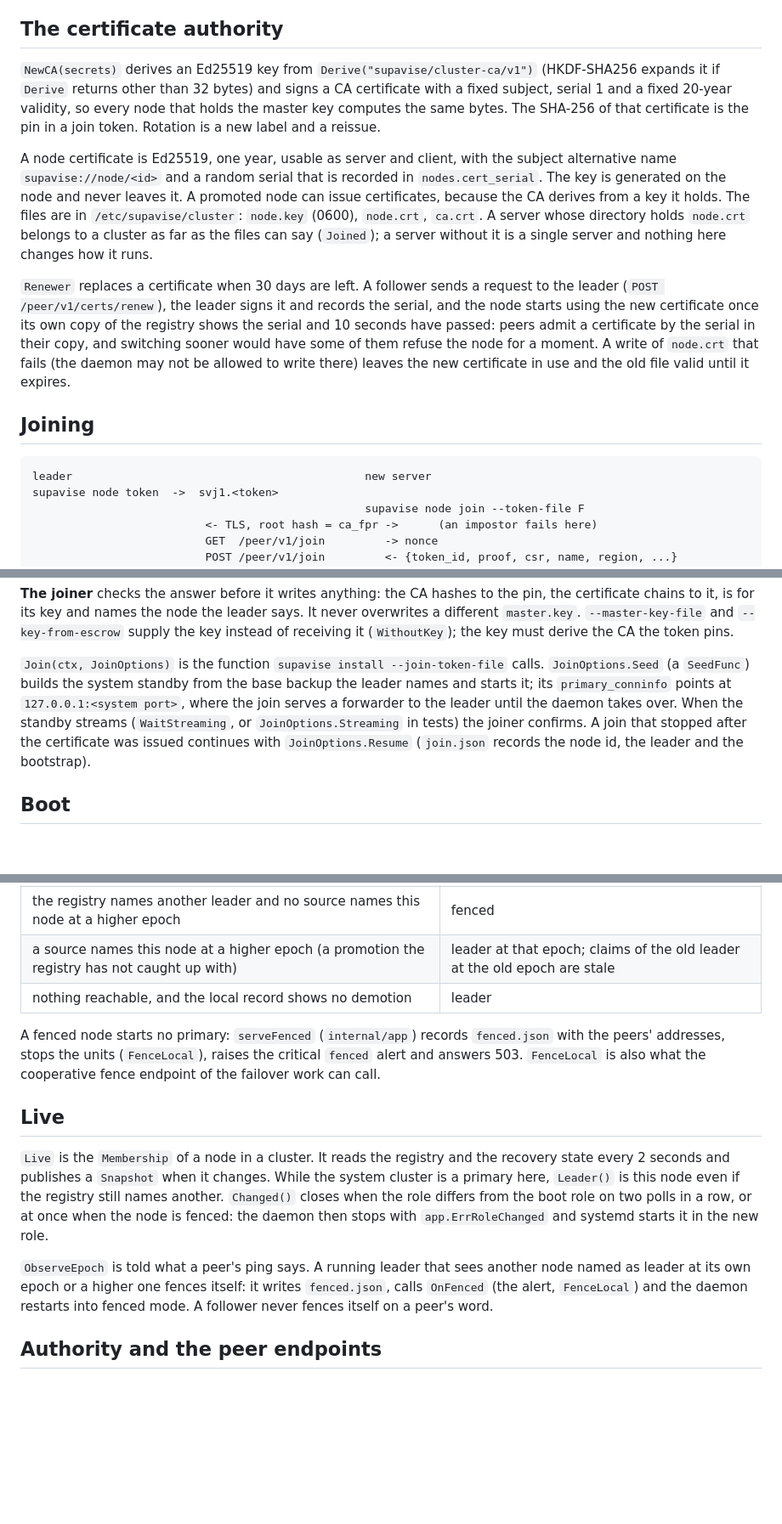
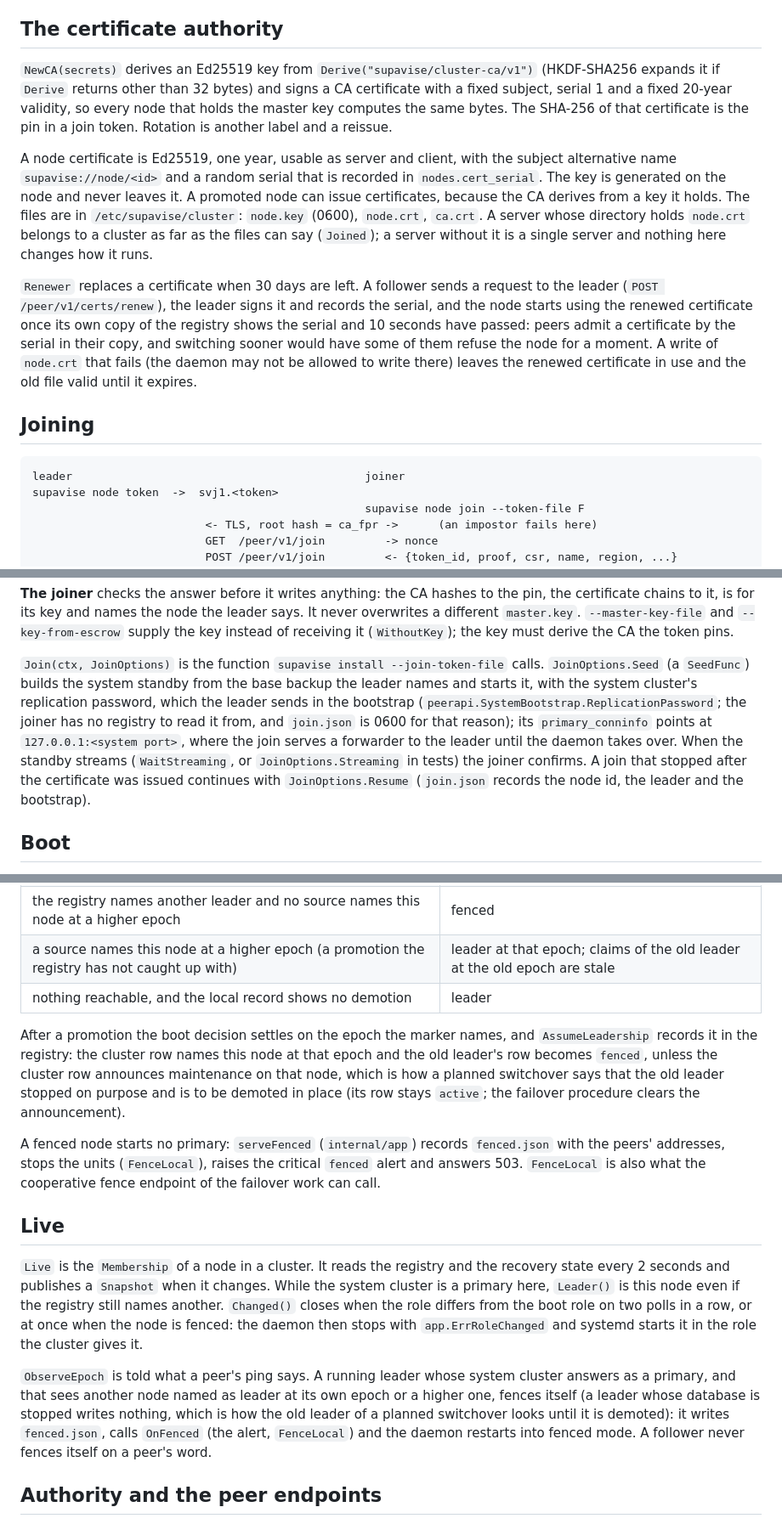
Before and after one commit to jsmillerdev/sbctl, a Markdown page: internal/cluster/README.md, 3 parts joined by grey strips. Shown at 85% size. Rendered like a GitHub page; blank space fills up the shorter version.

Commit message:
mesh, cluster, app: README wording

````diff
--- a/internal/cluster/README.md
+++ b/internal/cluster/README.md
@@ -6,16 +6,16 @@ A node is the leader exactly when the system cluster on that node is not in reco
 
 ## The certificate authority
 
-`NewCA(secrets)` derives an Ed25519 key from `Derive("supavise/cluster-ca/v1")` (HKDF-SHA256 expands it if `Derive` returns other than 32 bytes) and signs a CA certificate with a fixed subject, serial 1 and a fixed 20-year validity, so every node that holds the master key computes the same bytes. The SHA-256 of that certificate is the pin in a join token. Rotation is a new label and a reissue.
+`NewCA(secrets)` derives an Ed25519 key from `Derive("supavise/cluster-ca/v1")` (HKDF-SHA256 expands it if `Derive` returns other than 32 bytes) and signs a CA certificate with a fixed subject, serial 1 and a fixed 20-year validity, so every node that holds the master key computes the same bytes. The SHA-256 of that certificate is the pin in a join token. Rotation is another label and a reissue.
 
 A node certificate is Ed25519, one year, usable as server and client, with the subject alternative name `supavise://node/<id>` and a random serial that is recorded in `nodes.cert_serial`. The key is generated on the node and never leaves it. A promoted node can issue certificates, because the CA derives from a key it holds. The files are in `/etc/supavise/cluster`: `node.key` (0600), `node.crt`, `ca.crt`. A server whose directory holds `node.crt` belongs to a cluster as far as the files can say (`Joined`); a server without it is a single server and nothing here changes how it runs.
 
-`Renewer` replaces a certificate when 30 days are left. A follower sends a request to the leader (`POST /peer/v1/certs/renew`), the leader signs it and records the serial, and the node starts using the new certificate once its own copy of the registry shows the serial and 10 seconds have passed: peers admit a certificate by the serial in their copy, and switching sooner would have some of them refuse the node for a moment. A write of `node.crt` that fails (the daemon may not be allowed to write there) leaves the new certificate in use and the old file valid until it expires.
+`Renewer` replaces a certificate when 30 days are left. A follower sends a request to the leader (`POST /peer/v1/certs/renew`), the leader signs it and records the serial, and the node starts using the renewed certificate once its own copy of the registry shows the serial and 10 seconds have passed: peers admit a certificate by the serial in their copy, and switching sooner would have some of them refuse the node for a moment. A write of `node.crt` that fails (the daemon may not be allowed to write there) leaves the renewed certificate in use and the old file valid until it expires.
 
 ## Joining
 
 ```
-leader                                            new server
+leader                                            joiner
 supavise node token  ->  svj1.<token>
                                                   supavise node join --token-file F
                           <- TLS, root hash = ca_fpr ->      (an impostor fails here)
@@ -35,7 +35,7 @@ node row `active`
 
 **The joiner** checks the answer before it writes anything: the CA hashes to the pin, the certificate chains to it, is for its key and names the node the leader says. It never overwrites a different `master.key`. `--master-key-file` and `--key-from-escrow` supply the key instead of receiving it (`WithoutKey`); the key must derive the CA the token pins.
 
-`Join(ctx, JoinOptions)` is the function `supavise install --join-token-file` calls. `JoinOptions.Seed` (a `SeedFunc`) builds the system standby from the base backup the leader names and starts it; its `primary_conninfo` points at `127.0.0.1:<system port>`, where the join serves a forwarder to the leader until the daemon takes over. When the standby streams (`WaitStreaming`, or `JoinOptions.Streaming` in tests) the joiner confirms. A join that stopped after the certificate was issued continues with `JoinOptions.Resume` (`join.json` records the node id, the leader and the bootstrap).
+`Join(ctx, JoinOptions)` is the function `supavise install --join-token-file` calls. `JoinOptions.Seed` (a `SeedFunc`) builds the system standby from the base backup the leader names and starts it, with the system cluster's replication password, which the leader sends in the bootstrap (`peerapi.SystemBootstrap.ReplicationPassword`; the joiner has no registry to read it from, and `join.json` is 0600 for that reason); its `primary_conninfo` points at `127.0.0.1:<system port>`, where the join serves a forwarder to the leader until the daemon takes over. When the standby streams (`WaitStreaming`, or `JoinOptions.Streaming` in tests) the joiner confirms. A join that stopped after the certificate was issued continues with `JoinOptions.Resume` (`join.json` records the node id, the leader and the bootstrap).
 
 ## Boot
 
@@ -49,13 +49,15 @@ node row `active`
 | a source names this node at a higher epoch (a promotion the registry has not caught up with) | leader at that epoch; claims of the old leader at the old epoch are stale |
 | nothing reachable, and the local record shows no demotion | leader |
 
+After a promotion the boot decision settles on the epoch the marker names, and `AssumeLeadership` records it in the registry: the cluster row names this node at that epoch and the old leader's row becomes `fenced`, unless the cluster row announces maintenance on that node, which is how a planned switchover says that the old leader stopped on purpose and is to be demoted in place (its row stays `active`; the failover procedure clears the announcement).
+
 A fenced node starts no primary: `serveFenced` (`internal/app`) records `fenced.json` with the peers' addresses, stops the units (`FenceLocal`), raises the critical `fenced` alert and answers 503. `FenceLocal` is also what the cooperative fence endpoint of the failover work can call.
 
 ## Live
 
-`Live` is the `Membership` of a node in a cluster. It reads the registry and the recovery state every 2 seconds and publishes a `Snapshot` when it changes. While the system cluster is a primary here, `Leader()` is this node even if the registry still names another. `Changed()` closes when the role differs from the boot role on two polls in a row, or at once when the node is fenced: the daemon then stops with `app.ErrRoleChanged` and systemd starts it in the new role.
+`Live` is the `Membership` of a node in a cluster. It reads the registry and the recovery state every 2 seconds and publishes a `Snapshot` when it changes. While the system cluster is a primary here, `Leader()` is this node even if the registry still names another. `Changed()` closes when the role differs from the boot role on two polls in a row, or at once when the node is fenced: the daemon then stops with `app.ErrRoleChanged` and systemd starts it in the role the cluster gives it.
 
-`ObserveEpoch` is told what a peer's ping says. A running leader that sees another node named as leader at its own epoch or a higher one fences itself: it writes `fenced.json`, calls `OnFenced` (the alert, `FenceLocal`) and the daemon restarts into fenced mode. A follower never fences itself on a peer's word.
+`ObserveEpoch` is told what a peer's ping says. A running leader whose system cluster answers as a primary, and that sees another node named as leader at its own epoch or a higher one, fences itself (a leader whose database is stopped writes nothing, which is how the old leader of a planned switchover looks until it is demoted): it writes `fenced.json`, calls `OnFenced` (the alert, `FenceLocal`) and the daemon restarts into fenced mode. A follower never fences itself on a peer's word.
 
 ## Authority and the peer endpoints
 
````
Also changed, not shown: other parts of internal/cluster/README.md (+2 -2 lines), internal/app/README.md (+1 -1 lines), internal/mesh/README.md (+1 -1 lines).
